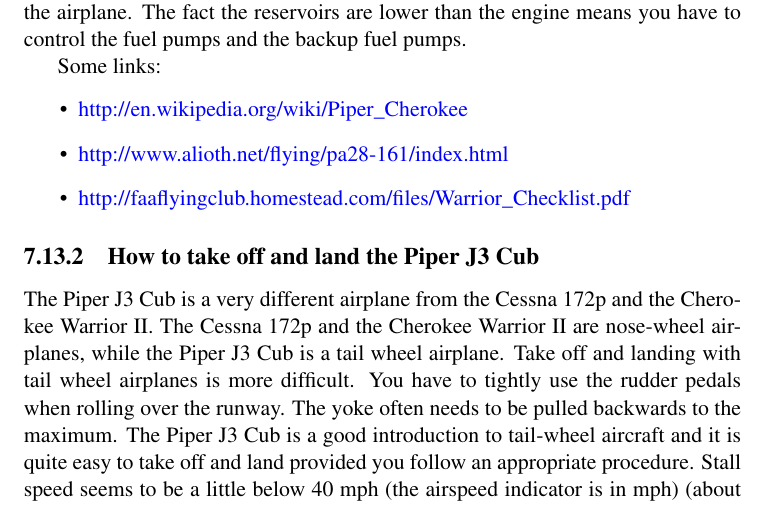
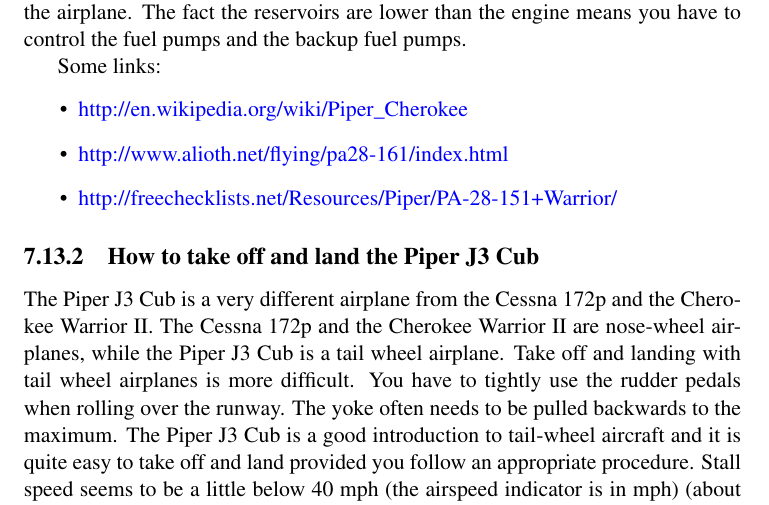
Before and after one commit to tonghuix/getstart-zh, a LaTeX thesis (source/getstart.tex, which reads source/basic.tex): part of page 125 of 204, cut so that both start at the same text. Compiled offline with pdfLaTeX.

Commit message:
Piper Cherokee Warrior links

```diff
--- a/source/basic.tex
+++ b/source/basic.tex
@@ -1845,8 +1845,8 @@
 Some links:
 \begin{itemize}
 	\item \web{http://en.wikipedia.org/wiki/Piper\_Cherokee}
-	\item \web{http://www.alioth.net/flying/pa28-161/index.html}
-	\item \web{http://faaflyingclub.homestead.com/files/Warrior\_Checklist.pdf}
+        \item \web{http://www.alioth.net/flying/pa28-161/index.html}
+        \item \web{http://freechecklists.net/Resources/Piper/PA-28-151+Warrior/}
 \end{itemize}
 
 
```
